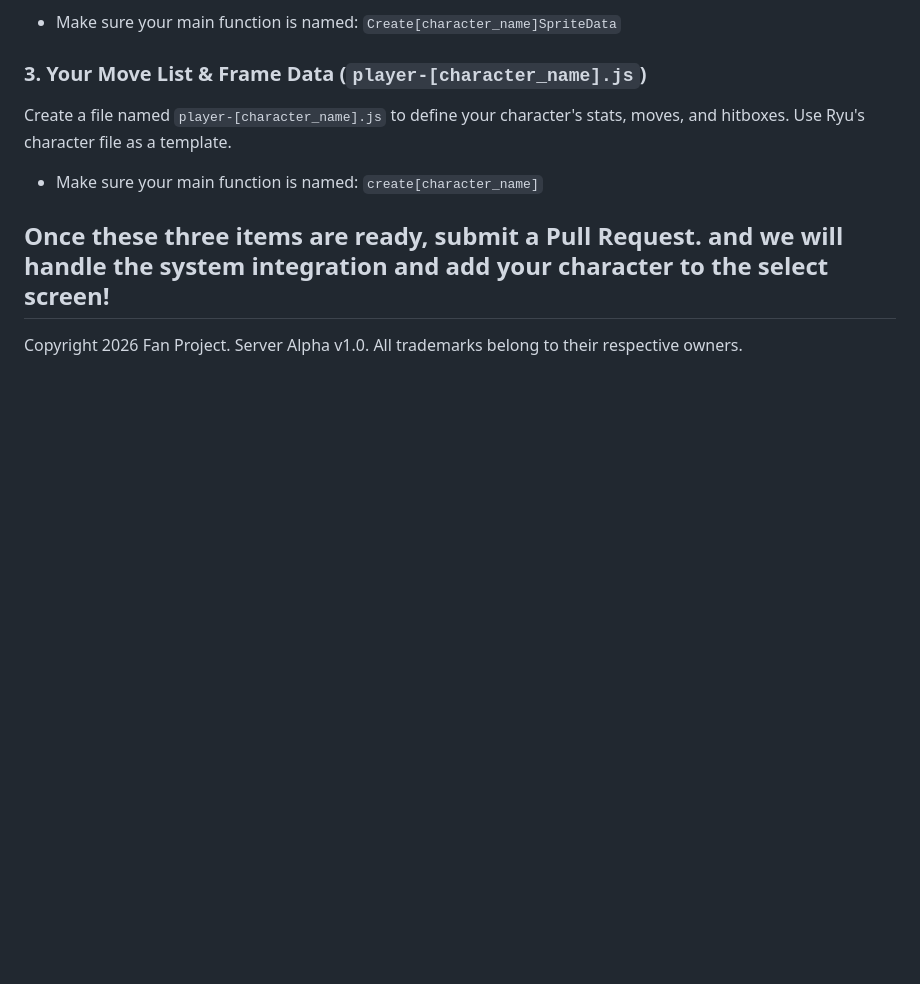
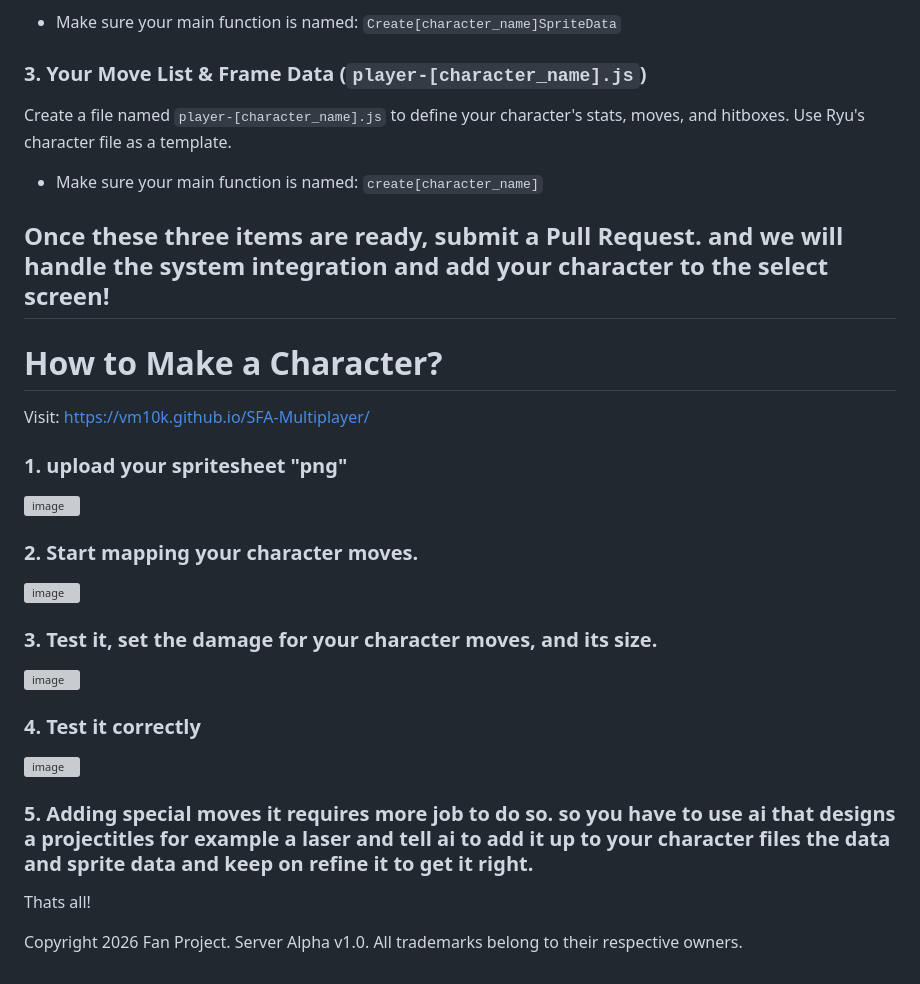
Before and after one commit to vm10k/SFA-Multiplayer, a Markdown page: README.md, the part around the change. Rendered like a GitHub page; blank space fills up the shorter version; grey boxes are pictures that could not be loaded.

```diff
--- a/README.md
+++ b/README.md
@@ -74,5 +74,25 @@ Create a file named `player-[character_name].js` to define your character's stat
 
 Once these three items are ready, submit a Pull Request. and we will handle the system integration and add your character to the select screen!
 ---
+# How to Make a Character?
+
+Visit: https://vm10k.github.io/SFA-Multiplayer/
+
+### 1. upload your spritesheet "png"
+<img width="1280" height="889" alt="image" src="https://github.com/user-attachments/assets/83ca7813-3b1a-4678-93a0-6dfab11a0e16" />
+
+### 2. Start mapping your character moves.
+<img width="1280" height="360" alt="image" src="https://github.com/user-attachments/assets/9ac40639-3fd1-4b85-a4f4-1b1d21fb464b" />
+
+### 3. Test it, set the damage for your character moves, and its size.
+<img width="1024" height="722" alt="image" src="https://github.com/user-attachments/assets/4d26a520-619b-4585-9dbc-01164a2ef986" />
+
+### 4. Test it correctly
+<img width="1263" height="872" alt="image" src="https://github.com/user-attachments/assets/5ec80560-2321-4da7-9baa-450fda8f10ad" />
+
+### 5. Adding special moves it requires more job to do so. so you have to use ai that designs a projectitles for example a laser and tell ai to add it up to your character files the data and sprite data and keep on refine it to get it right.
+Thats all!
+
+
 
 Copyright 2026 Fan Project. Server Alpha v1.0. All trademarks belong to their respective owners.
```
